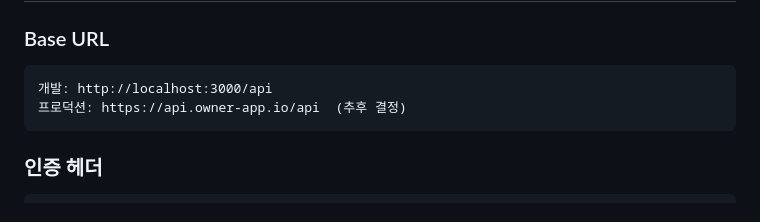
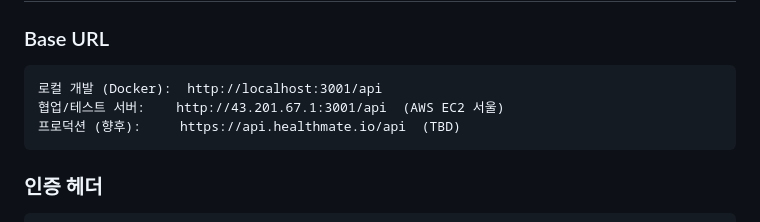
Before and after one commit to health-mate-team/health-mate, a Markdown page: docs/API_SPEC.md, the part around the change. GitHub-like rendering.

````diff
--- a/docs/API_SPEC.md
+++ b/docs/API_SPEC.md
@@ -101,8 +101,9 @@
 
 ### Base URL
 ```
-개발: http://localhost:3000/api
-프로덕션: https://api.owner-app.io/api  (추후 결정)
+로컬 개발 (Docker):  http://localhost:3001/api
+협업/테스트 서버:    http://43.201.67.1:3001/api  (AWS EC2 서울)
+프로덕션 (향후):     https://api.healthmate.io/api  (TBD)
 ```
 
 ### 인증 헤더
````
Also changed, not shown: README.md (+7 -2 lines).
